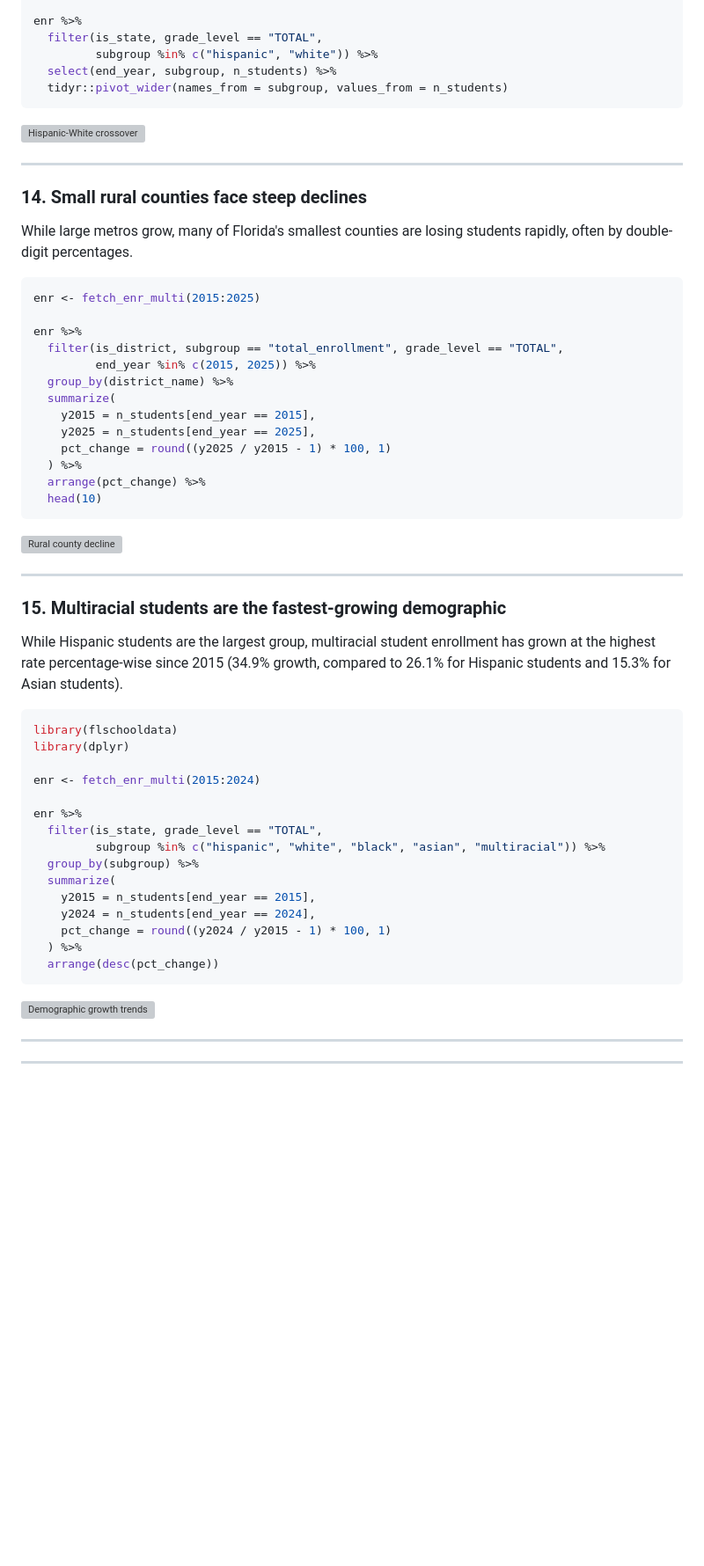
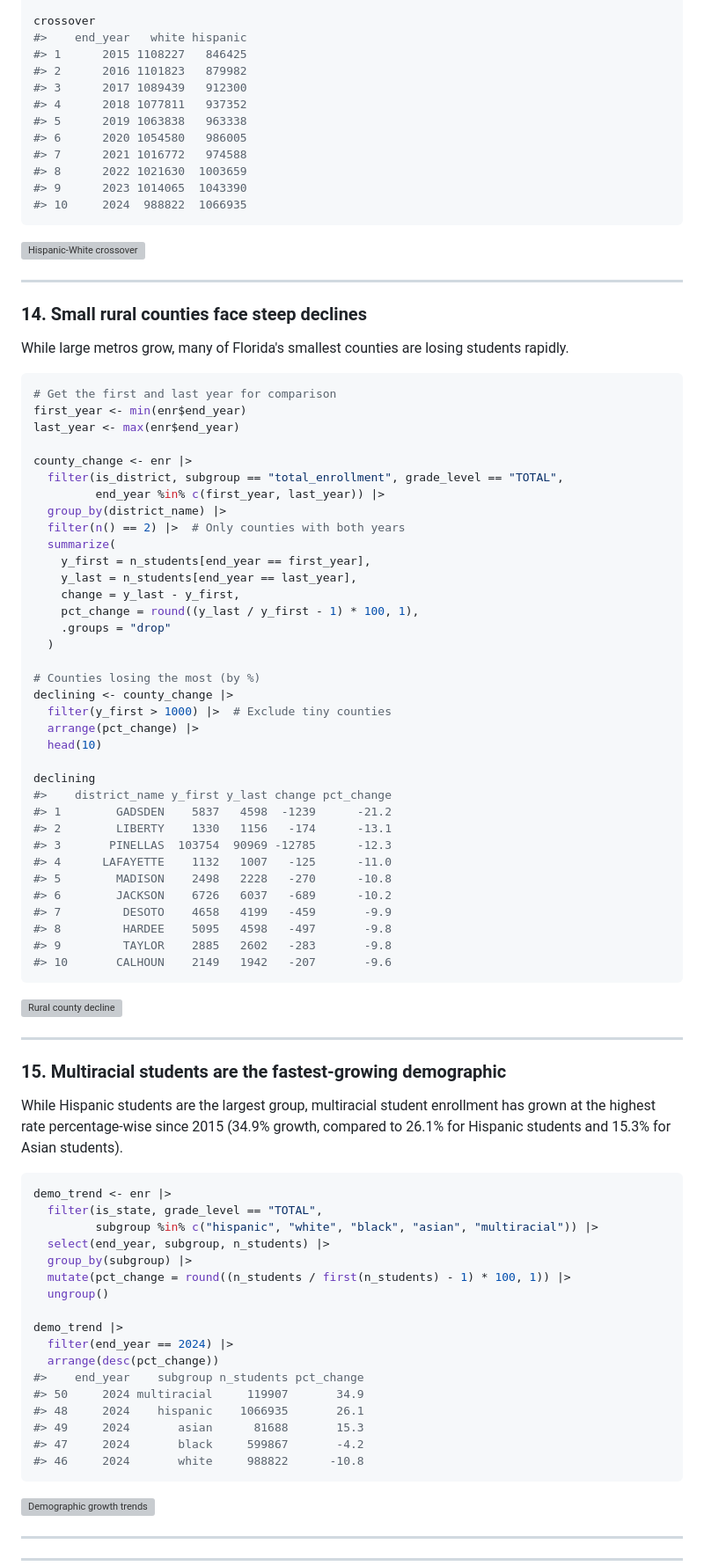
Before and after one commit to almartin82/flschooldata, a Markdown page: README.md, the part around one of its changes. Shown at 88% size. GitHub-like rendering; blank space fills up the shorter version; grey boxes are pictures that could not be loaded.

````diff
--- a/README.md
+++ b/README.md
@@ -238,9 +310,16 @@ enr <- fetch_enr_multi(2015:2025)
 
-enr %>%
-  filter(is_state, grade_level == "TOTAL",
-         subgroup %in% c("hispanic", "white")) %>%
-  select(end_year, subgroup, n_students) %>%
-  tidyr::pivot_wider(names_from = subgroup, values_from = n_students)
+crossover
+#>    end_year   white hispanic
+#> 1      2015 1108227   846425
+#> 2      2016 1101823   879982
+#> 3      2017 1089439   912300
+#> 4      2018 1077811   937352
+#> 5      2019 1063838   963338
+#> 6      2020 1054580   986005
+#> 7      2021 1016772   974588
+#> 8      2022 1021630  1003659
+#> 9      2023 1014065  1043390
+#> 10     2024  988822  1066935
 ```
 
 ![Hispanic-White crossover](https://almartin82.github.io/flschooldata/articles/enrollment_hooks_files/figure-html/hispanic-white-crossover-chart-1.png)
@@ -249,22 +328,44 @@ enr %>%
 
 ### 14. Small rural counties face steep declines
 
-While large metros grow, many of Florida's smallest counties are losing students rapidly, often by double-digit percentages.
+While large metros grow, many of Florida's smallest counties are losing students rapidly.
 
 ```r
-enr <- fetch_enr_multi(2015:2025)
+# Get the first and last year for comparison
+first_year <- min(enr$end_year)
+last_year <- max(enr$end_year)
 
-enr %>%
+county_change <- enr |>
   filter(is_district, subgroup == "total_enrollment", grade_level == "TOTAL",
-         end_year %in% c(2015, 2025)) %>%
-  group_by(district_name) %>%
+         end_year %in% c(first_year, last_year)) |>
+  group_by(district_name) |>
+  filter(n() == 2) |>  # Only counties with both years
   summarize(
-    y2015 = n_students[end_year == 2015],
-    y2025 = n_students[end_year == 2025],
-    pct_change = round((y2025 / y2015 - 1) * 100, 1)
-  ) %>%
-  arrange(pct_change) %>%
+    y_first = n_students[end_year == first_year],
+    y_last = n_students[end_year == last_year],
+    change = y_last - y_first,
+    pct_change = round((y_last / y_first - 1) * 100, 1),
+    .groups = "drop"
+  )
+
+# Counties losing the most (by %)
+declining <- county_change |>
+  filter(y_first > 1000) |>  # Exclude tiny counties
+  arrange(pct_change) |>
   head(10)
+
+declining
+#>    district_name y_first y_last change pct_change
+#> 1        GADSDEN    5837   4598  -1239      -21.2
+#> 2        LIBERTY    1330   1156   -174      -13.1
+#> 3       PINELLAS  103754  90969 -12785      -12.3
+#> 4      LAFAYETTE    1132   1007   -125      -11.0
+#> 5        MADISON    2498   2228   -270      -10.8
+#> 6        JACKSON    6726   6037   -689      -10.2
+#> 7         DESOTO    4658   4199   -459       -9.9
+#> 8         HARDEE    5095   4598   -497       -9.8
+#> 9         TAYLOR    2885   2602   -283       -9.8
+#> 10       CALHOUN    2149   1942   -207       -9.6
 ```
 
 ![Rural county decline](https://almartin82.github.io/flschooldata/articles/enrollment_hooks_files/figure-html/rural-decline-chart-1.png)
@@ -276,21 +377,23 @@ enr %>%
 While Hispanic students are the largest group, multiracial student enrollment has grown at the highest rate percentage-wise since 2015 (34.9% growth, compared to 26.1% for Hispanic students and 15.3% for Asian students).
 
 ```r
-library(flschooldata)
-library(dplyr)
+demo_trend <- enr |>
+  filter(is_state, grade_level == "TOTAL",
+         subgroup %in% c("hispanic", "white", "black", "asian", "multiracial")) |>
+  select(end_year, subgroup, n_students) |>
+  group_by(subgroup) |>
+  mutate(pct_change = round((n_students / first(n_students) - 1) * 100, 1)) |>
+  ungroup()
 
-enr <- fetch_enr_multi(2015:2024)
-
-enr %>%
-  filter(is_state, grade_level == "TOTAL",
-         subgroup %in% c("hispanic", "white", "black", "asian", "multiracial")) %>%
-  group_by(subgroup) %>%
-  summarize(
-    y2015 = n_students[end_year == 2015],
-    y2024 = n_students[end_year == 2024],
-    pct_change = round((y2024 / y2015 - 1) * 100, 1)
-  ) %>%
+demo_trend |>
+  filter(end_year == 2024) |>
   arrange(desc(pct_change))
+#>    end_year    subgroup n_students pct_change
+#> 50     2024 multiracial     119907       34.9
+#> 48     2024    hispanic    1066935       26.1
+#> 49     2024       asian      81688       15.3
+#> 47     2024       black     599867       -4.2
+#> 46     2024       white     988822      -10.8
 ```
 
 ![Demographic growth trends](https://almartin82.github.io/flschooldata/articles/enrollment_hooks_files/figure-html/multiracial-growth-chart-1.png)
````
Also changed, not shown: other parts of README.md (+176 -95 lines).
